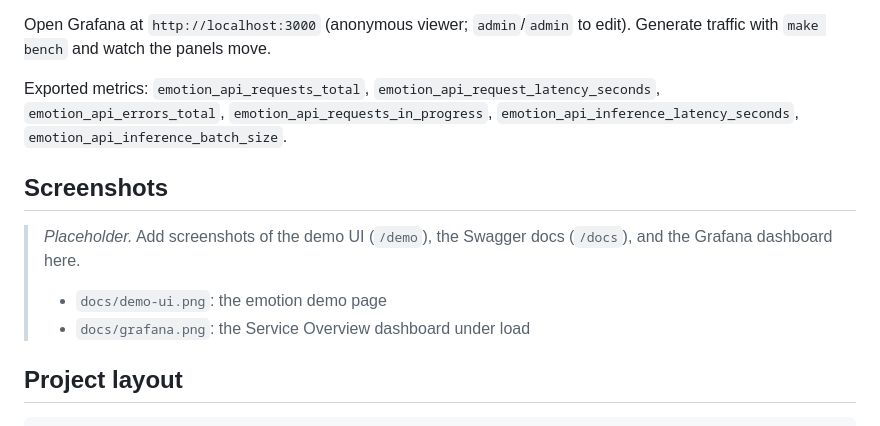
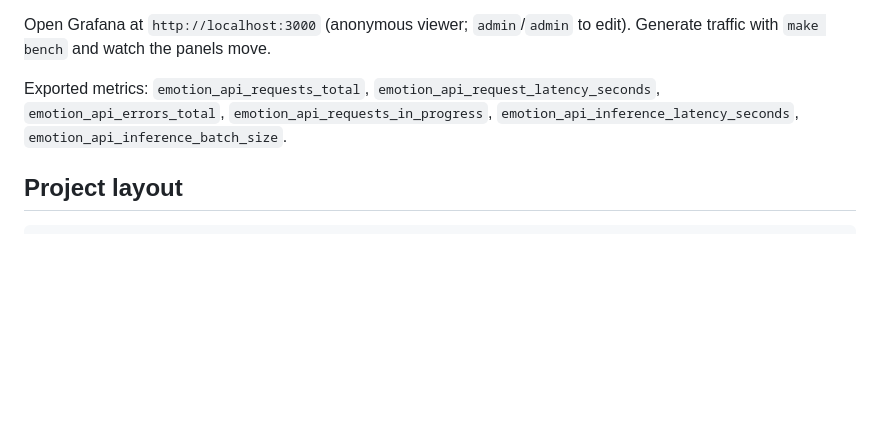
Before and after one commit to LaelaZorana/distilbert-emotion-api, a Markdown page: README.md, the part around the change. Drawn GitHub-style; blank space fills up the shorter version.

Commit message:
README: remove the unfinished Screenshots placeholder section

````diff
--- a/README.md
+++ b/README.md
@@ -141,13 +141,6 @@ Open Grafana at `http://localhost:3000` (anonymous viewer; `admin`/`admin` to ed
 
 Exported metrics: `emotion_api_requests_total`, `emotion_api_request_latency_seconds`, `emotion_api_errors_total`, `emotion_api_requests_in_progress`, `emotion_api_inference_latency_seconds`, `emotion_api_inference_batch_size`.
 
-## Screenshots
-
-> _Placeholder._ Add screenshots of the demo UI (`/demo`), the Swagger docs (`/docs`), and the Grafana dashboard here.
->
-> - `docs/demo-ui.png`: the emotion demo page
-> - `docs/grafana.png`: the Service Overview dashboard under load
-
 ## Project layout
 
 ```
````
